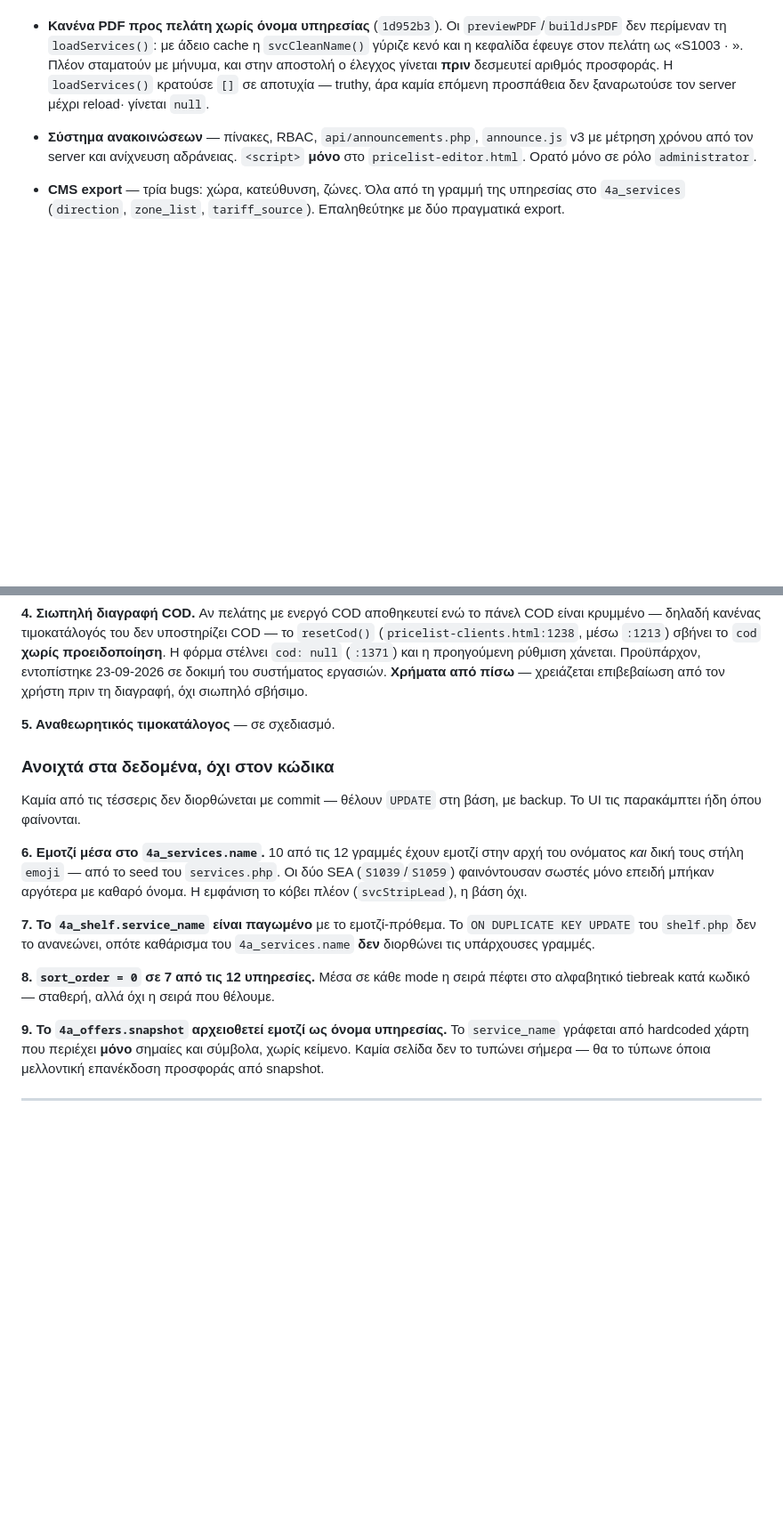
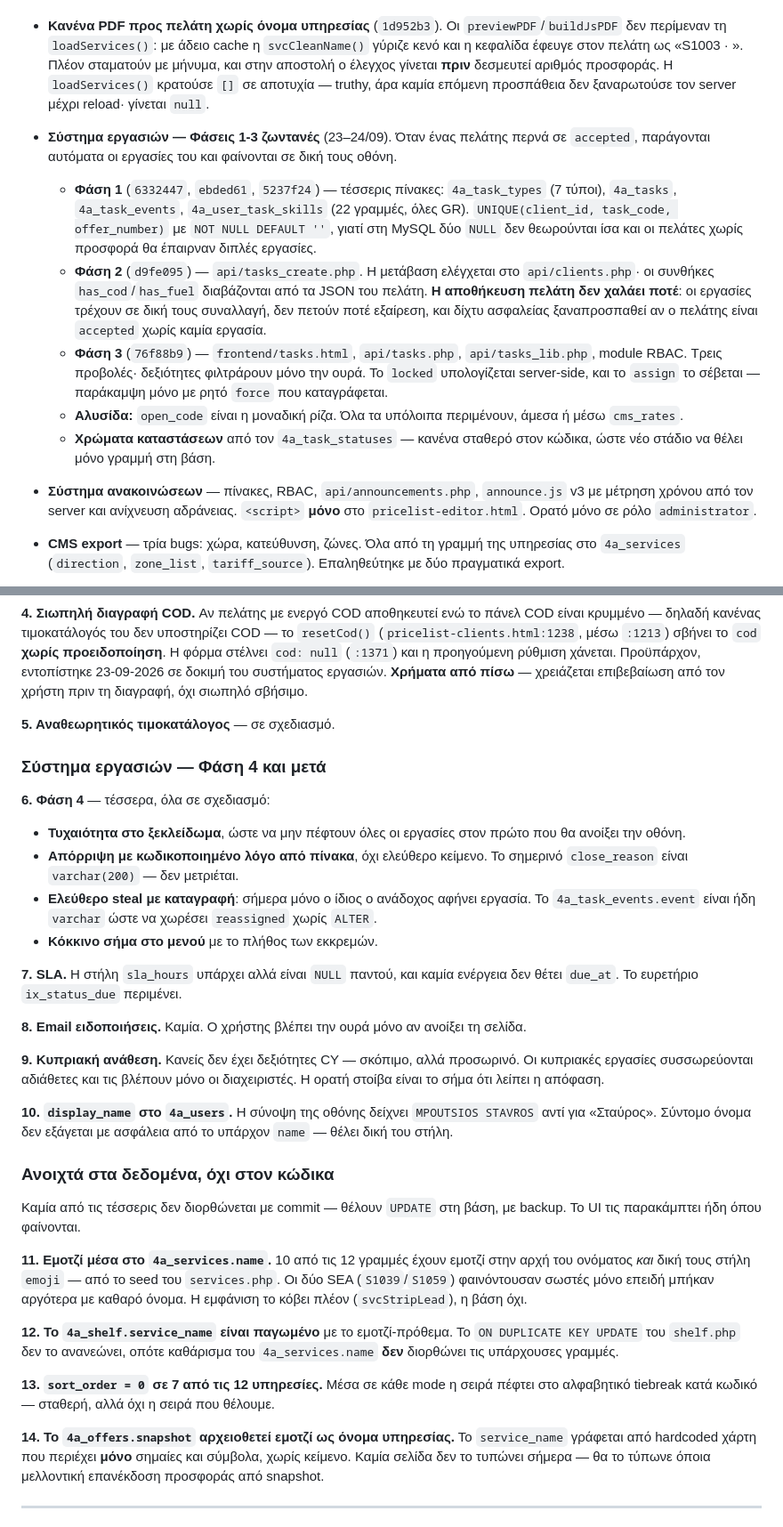
Before and after one commit to 4AExpress/4a-pricing, a Markdown page: docs/STATUS.md, 2 parts joined by grey strips. Shown at 89% size. Rendered like a GitHub page; blank space fills up the shorter version.

Commit message:
docs(status): Φάσεις 1-3 του συστήματος εργασιών ζωντανές
Στα ολοκληρωμένα: οι τρεις φάσεις με τα hash τους και τα σημεία που
χρειάζεται να θυμάται κανείς — το UNIQUE με NOT NULL DEFAULT '' (δύο NULL
δεν είναι ίσα στη MySQL), ότι η αποθήκευση πελάτη δεν χαλάει ποτέ από τις
εργασίες, ότι το assign σέβεται το κλείδωμα, και ότι κανένα χρώμα
κατάστασης δεν είναι σταθερό στον κώδικα.

Νέα ενότητα «Φάση 4 και μετά» στα ανοιχτά: τυχαιότητα στο ξεκλείδωμα,
κωδικοποιημένος λόγος απόρριψης από πίνακα, ελεύθερο steal με καταγραφή,
κόκκινο σήμα στο μενού. Μαζί: SLA, email ειδοποιήσεις, κυπριακή ανάθεση
και display_name στο 4a_users.

Τα ανοιχτά δεδομένων ξαναριθμήθηκαν 6-9 -> 11-14. Ημερομηνία 24/09.

Co-Authored-By: Claude Opus 5 (1M context) <noreply@anthropic.com>

```diff
--- a/docs/STATUS.md
+++ b/docs/STATUS.md
@@ -72,6 +72,31 @@
   αποτυχία — truthy, άρα καμία επόμενη προσπάθεια δεν ξαναρωτούσε τον server
   μέχρι reload· γίνεται `null`.
 
+- **Σύστημα εργασιών — Φάσεις 1-3 ζωντανές** (23–24/09). Όταν ένας
+  πελάτης περνά σε `accepted`, παράγονται αυτόματα οι εργασίες του και
+  φαίνονται σε δική τους οθόνη.
+  - **Φάση 1** (`6332447`, `ebded61`, `5237f24`) — τέσσερις πίνακες:
+    `4a_task_types` (7 τύποι), `4a_tasks`, `4a_task_events`,
+    `4a_user_task_skills` (22 γραμμές, όλες GR). `UNIQUE(client_id,
+    task_code, offer_number)` με `NOT NULL DEFAULT ''`, γιατί στη MySQL
+    δύο `NULL` δεν θεωρούνται ίσα και οι πελάτες χωρίς προσφορά θα
+    έπαιρναν διπλές εργασίες.
+  - **Φάση 2** (`d9fe095`) — `api/tasks_create.php`. Η μετάβαση
+    ελέγχεται στο `api/clients.php`· οι συνθήκες `has_cod`/`has_fuel`
+    διαβάζονται από τα JSON του πελάτη. **Η αποθήκευση πελάτη δεν χαλάει
+    ποτέ**: οι εργασίες τρέχουν σε δική τους συναλλαγή, δεν πετούν ποτέ
+    εξαίρεση, και δίχτυ ασφαλείας ξαναπροσπαθεί αν ο πελάτης είναι
+    `accepted` χωρίς καμία εργασία.
+  - **Φάση 3** (`76f88b9`) — `frontend/tasks.html`, `api/tasks.php`,
+    `api/tasks_lib.php`, module RBAC. Τρεις προβολές· δεξιότητες
+    φιλτράρουν μόνο την ουρά. Το `locked` υπολογίζεται server-side, και
+    το `assign` το σέβεται — παράκαμψη μόνο με ρητό `force` που
+    καταγράφεται.
+  - **Αλυσίδα:** `open_code` είναι η μοναδική ρίζα. Όλα τα υπόλοιπα
+    περιμένουν, άμεσα ή μέσω `cms_rates`.
+  - **Χρώματα καταστάσεων** από τον `4a_task_statuses` — κανένα σταθερό
+    στον κώδικα, ώστε νέο στάδιο να θέλει μόνο γραμμή στη βάση.
+
 - **Σύστημα ανακοινώσεων** — πίνακες, RBAC, `api/announcements.php`,
   `announce.js` v3 με μέτρηση χρόνου από τον server και ανίχνευση
   αδράνειας. `<script>` **μόνο** στο `pricelist-editor.html`.
@@ -114,26 +139,53 @@
 
 **5. Αναθεωρητικός τιμοκατάλογος** — σε σχεδιασμό.
 
+### Σύστημα εργασιών — Φάση 4 και μετά
+
+**6. Φάση 4** — τέσσερα, όλα σε σχεδιασμό:
+- **Τυχαιότητα στο ξεκλείδωμα**, ώστε να μην πέφτουν όλες οι εργασίες
+  στον πρώτο που θα ανοίξει την οθόνη.
+- **Απόρριψη με κωδικοποιημένο λόγο από πίνακα**, όχι ελεύθερο κείμενο.
+  Το σημερινό `close_reason` είναι `varchar(200)` — δεν μετριέται.
+- **Ελεύθερο steal με καταγραφή**: σήμερα μόνο ο ίδιος ο ανάδοχος
+  αφήνει εργασία. Το `4a_task_events.event` είναι ήδη `varchar` ώστε να
+  χωρέσει `reassigned` χωρίς `ALTER`.
+- **Κόκκινο σήμα στο μενού** με το πλήθος των εκκρεμών.
+
+**7. SLA.** Η στήλη `sla_hours` υπάρχει αλλά είναι `NULL` παντού, και
+καμία ενέργεια δεν θέτει `due_at`. Το ευρετήριο `ix_status_due`
+περιμένει.
+
+**8. Email ειδοποιήσεις.** Καμία. Ο χρήστης βλέπει την ουρά μόνο αν
+ανοίξει τη σελίδα.
+
+**9. Κυπριακή ανάθεση.** Κανείς δεν έχει δεξιότητες CY — σκόπιμο, αλλά
+προσωρινό. Οι κυπριακές εργασίες συσσωρεύονται αδιάθετες και τις βλέπουν
+μόνο οι διαχειριστές. Η ορατή στοίβα είναι το σήμα ότι λείπει η απόφαση.
+
+**10. `display_name` στο `4a_users`.** Η σύνοψη της οθόνης δείχνει
+`MPOUTSIOS STAVROS` αντί για «Σταύρος». Σύντομο όνομα δεν εξάγεται με
+ασφάλεια από το υπάρχον `name` — θέλει δική του στήλη.
+
 ### Ανοιχτά στα δεδομένα, όχι στον κώδικα
 
 Καμία από τις τέσσερις δεν διορθώνεται με commit — θέλουν `UPDATE` στη
 βάση, με backup. Το UI τις παρακάμπτει ήδη όπου φαίνονται.
 
-**6. Εμοτζί μέσα στο `4a_services.name`.** 10 από τις 12 γραμμές έχουν
+**11. Εμοτζί μέσα στο `4a_services.name`.** 10 από τις 12 γραμμές έχουν
 εμοτζί στην αρχή του ονόματος *και* δική τους στήλη `emoji` — από το seed
 του `services.php`. Οι δύο SEA (`S1039`/`S1059`) φαινόντουσαν σωστές μόνο
 επειδή μπήκαν αργότερα με καθαρό όνομα. Η εμφάνιση το κόβει πλέον
 (`svcStripLead`), η βάση όχι.
 
-**7. Το `4a_shelf.service_name` είναι παγωμένο** με το εμοτζί-πρόθεμα. Το
+**12. Το `4a_shelf.service_name` είναι παγωμένο** με το εμοτζί-πρόθεμα. Το
 `ON DUPLICATE KEY UPDATE` του `shelf.php` δεν το ανανεώνει, οπότε
 καθάρισμα του `4a_services.name` **δεν** διορθώνει τις υπάρχουσες γραμμές.
 
-**8. `sort_order = 0` σε 7 από τις 12 υπηρεσίες.** Μέσα σε κάθε mode η
+**13. `sort_order = 0` σε 7 από τις 12 υπηρεσίες.** Μέσα σε κάθε mode η
 σειρά πέφτει στο αλφαβητικό tiebreak κατά κωδικό — σταθερή, αλλά όχι η
 σειρά που θέλουμε.
 
-**9. Το `4a_offers.snapshot` αρχειοθετεί εμοτζί ως όνομα υπηρεσίας.** Το
+**14. Το `4a_offers.snapshot` αρχειοθετεί εμοτζί ως όνομα υπηρεσίας.** Το
 `service_name` γράφεται από hardcoded χάρτη που περιέχει **μόνο** σημαίες
 και σύμβολα, χωρίς κείμενο. Καμία σελίδα δεν το τυπώνει σήμερα — θα το
 τύπωνε όποια μελλοντική επανέκδοση προσφοράς από snapshot.
```
Also changed, not shown: other parts of docs/STATUS.md (+1 -1 lines).
